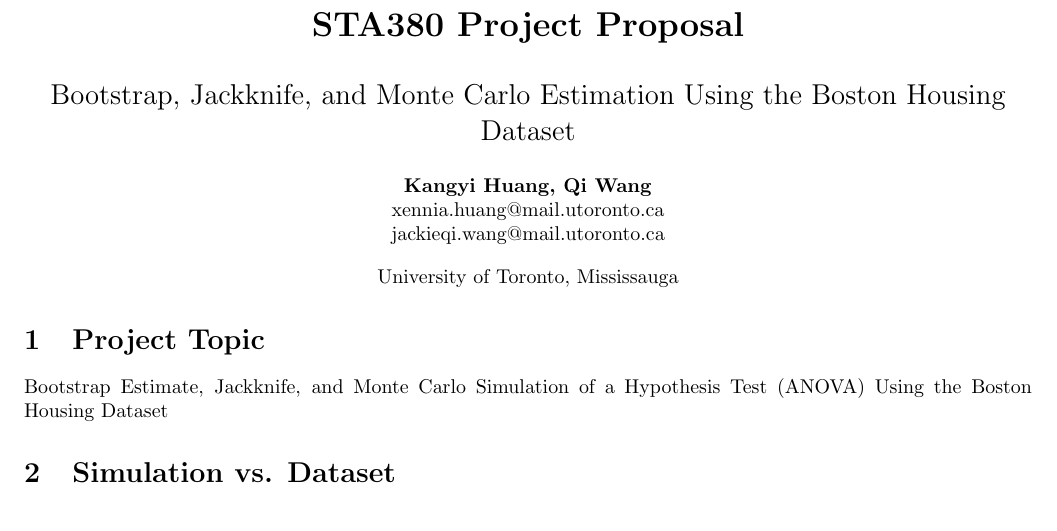
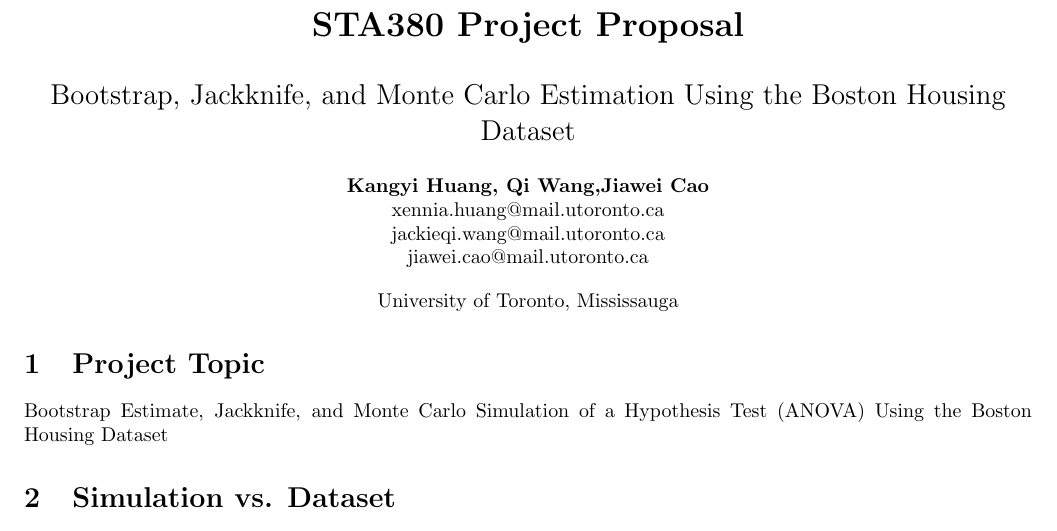
Before and after one commit to clara0510huang/sta380-group-project, a LaTeX document (submission/Proposal/main.tex): part of page 1 of 2, cut so that both start at the same text. Compiled offline with pdfLaTeX.

Commit message:
Update main.tex

```diff
--- a/submission/Proposal/main.tex
+++ b/submission/Proposal/main.tex
@@ -17,9 +17,10 @@
         \vspace{1em}
         \Large{Bootstrap, Jackknife, and Monte Carlo Estimation Using the Boston Housing Dataset} \\
         \vspace{1em}
-        \normalsize\textbf{Kangyi Huang, Qi Wang} \\
+        \normalsize\textbf{Kangyi Huang, Qi Wang,Jiawei Cao} \\
         \normalsize{xennia.huang@mail.utoronto.ca} \\
         \normalsize{jackieqi.wang@mail.utoronto.ca} \\
+        \normalsize{jiawei.cao@mail.utoronto.ca} \\
         \vspace{1em}
         \normalsize{University of Toronto, Mississauga}
 
```
